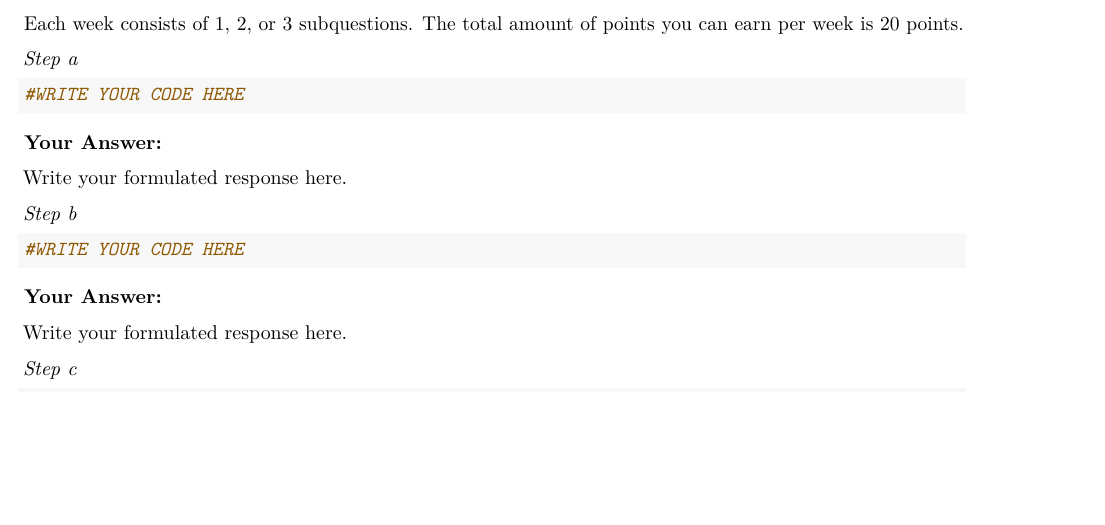
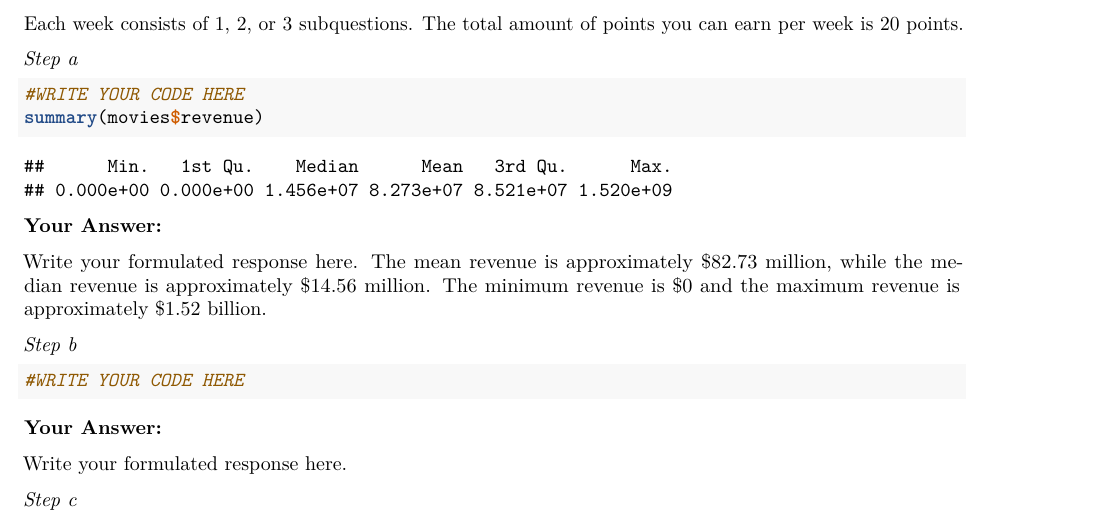
Before and after one commit to Tibbe10/Group-assignment-QRM-2-group-21, an R Markdown document (Assignment6 (1).Rmd): part of page 3 of 10, cut so that both start at the same text, the shorter picture padded with empty space. Rendered offline with R 4.5, knitr and Pandoc, then LaTeX, with nearby package versions.

Commit message:
Update Assignment6 (1).Rmd

````diff
--- a/Assignment6 (1).Rmd
+++ b/Assignment6 (1).Rmd
@@ -105,12 +105,13 @@ Each week consists of 1, 2, or 3 subquestions. The total amount of points you ca
 ```{r}
 
 #WRITE YOUR CODE HERE
-
+summary(movies$revenue)
 ```
 
 **Your Answer:**
 
 Write your formulated response here.
+The mean revenue is approximately $82.73 million, while the median revenue is approximately $14.56 million. The minimum revenue is $0 and the maximum revenue is approximately $1.52 billion.
 
 *Step b*
 
````
